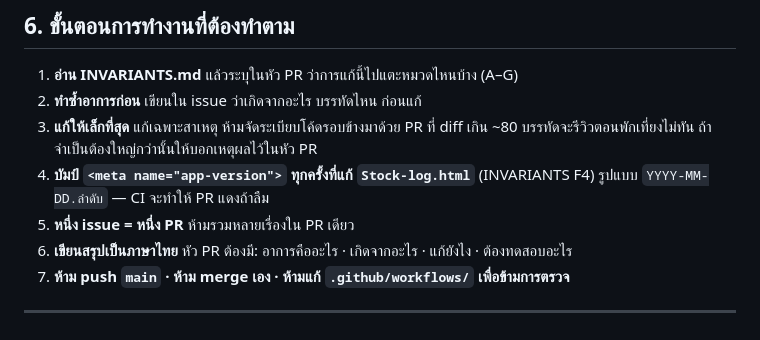
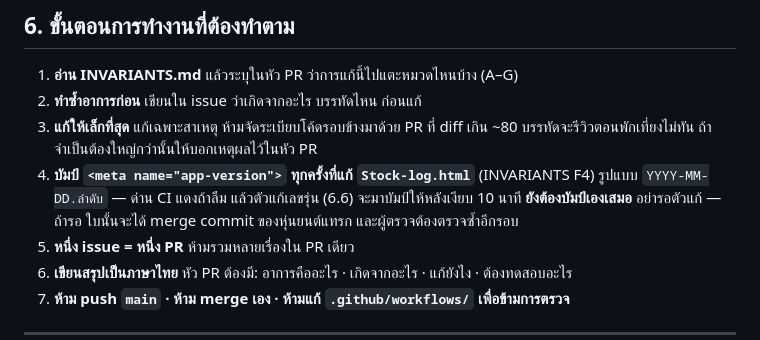
Before and after one commit to nse-manufac/store, a Markdown page: CLAUDE.md, the part around the change. Rendered like a GitHub page.

Commit message:
CLAUDE.md §6 ข้อ 4: ลืมบัมป์แล้วตัวแก้จะบัมป์ให้ แต่ยังต้องบัมป์เอง
ผู้ตรวจรอบแรกของ #70 ชี้ว่าประโยคเดิม «CI จะทำให้ PR แดงถ้าลืม» จริงแค่ช่วงสั้น ๆ
หลังใบนี้ขึ้น ตัวแก้เลขรุ่นจะมาบัมป์ให้หลังเงียบ 10 นาที

ย้ำให้ช่างซ่อมบัมป์เองเสมอ — ถ้ารอตัวแก้ ใบนั้นจะได้ merge commit ของหุ่นยนต์แทรก
และผู้ตรวจต้องตรวจซ้ำอีกรอบ

Co-Authored-By: Claude Opus 5 <noreply@anthropic.com>

```diff
--- a/CLAUDE.md
+++ b/CLAUDE.md
@@ -187,7 +187,8 @@ v2 ไม่ต้อง grep หา section banner เหมือน v1 เพ
 3. **แก้ให้เล็กที่สุด** แก้เฉพาะสาเหตุ ห้ามจัดระเบียบโค้ดรอบข้างมาด้วย
    PR ที่ diff เกิน ~80 บรรทัดจะรีวิวตอนพักเที่ยงไม่ทัน ถ้าจำเป็นต้องใหญ่กว่านั้นให้บอกเหตุผลไว้ในหัว PR
 4. **บัมป์ `<meta name="app-version">` ทุกครั้งที่แก้ `Stock-log.html`** (INVARIANTS F4)
-   รูปแบบ `YYYY-MM-DD.ลำดับ` — CI จะทำให้ PR แดงถ้าลืม
+   รูปแบบ `YYYY-MM-DD.ลำดับ` — ด่าน CI แดงถ้าลืม แล้วตัวแก้เลขรุ่น (6.6) จะมาบัมป์ให้หลังเงียบ 10 นาที
+   **ยังต้องบัมป์เองเสมอ** อย่ารอตัวแก้ — ถ้ารอ ใบนั้นจะได้ merge commit ของหุ่นยนต์แทรก และผู้ตรวจต้องตรวจซ้ำอีกรอบ
 5. **หนึ่ง issue = หนึ่ง PR** ห้ามรวมหลายเรื่องใน PR เดียว
 6. **เขียนสรุปเป็นภาษาไทย** หัว PR ต้องมี: อาการคืออะไร · เกิดจากอะไร · แก้ยังไง · ต้องทดสอบอะไร
 7. **ห้าม push `main` · ห้าม merge เอง · ห้ามแก้ `.github/workflows/` เพื่อข้ามการตรวจ**
```
